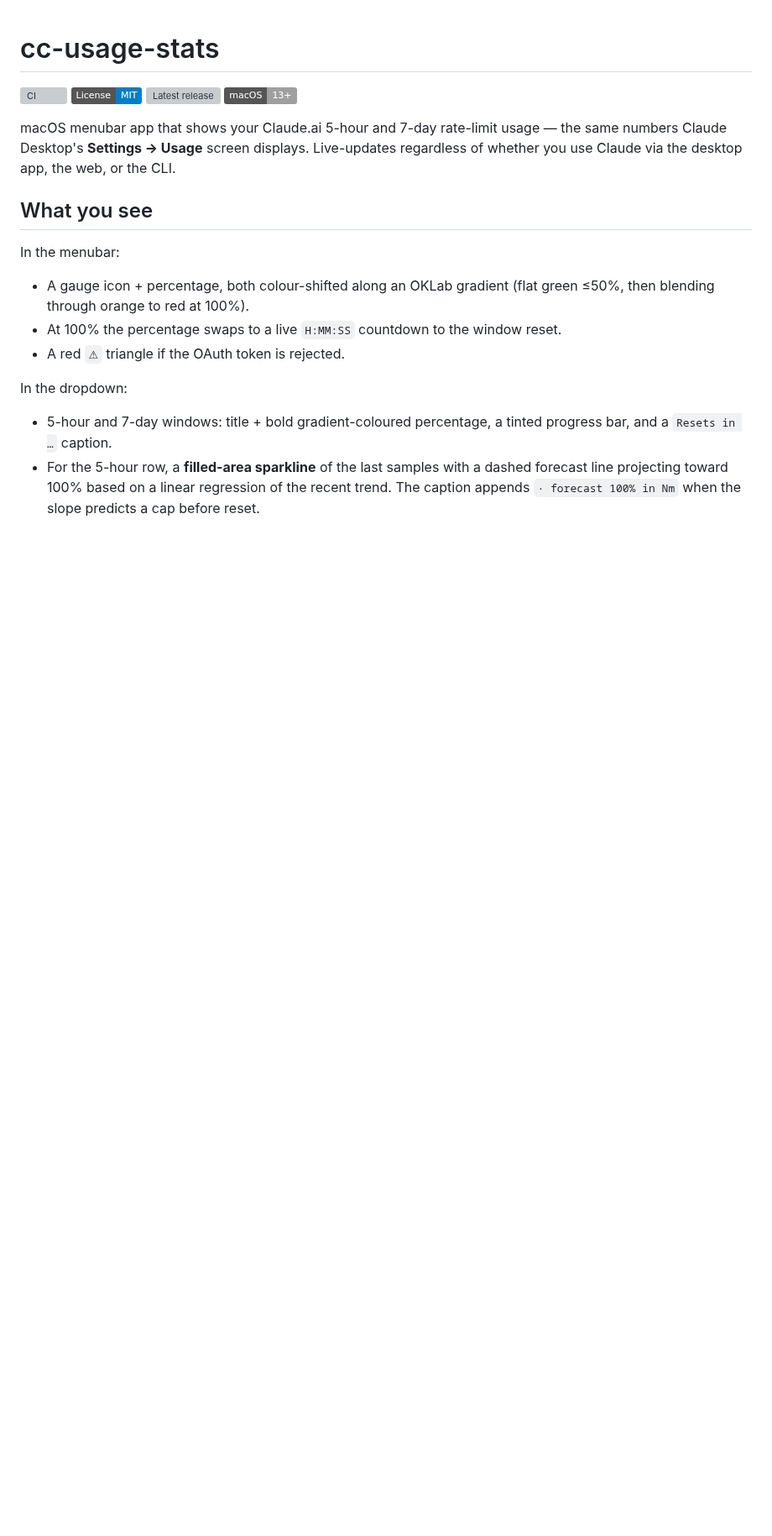
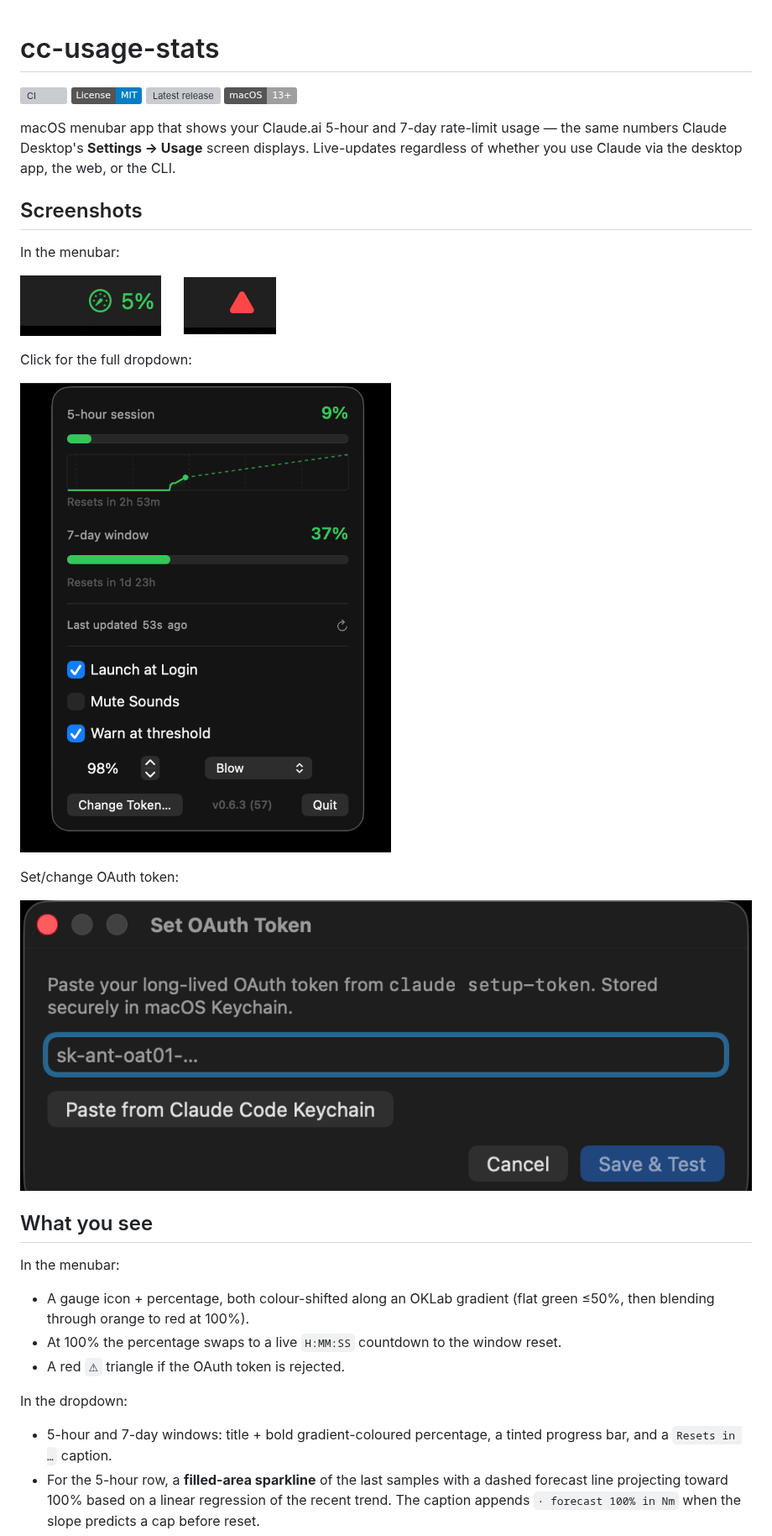
Before and after one commit to dmytro-vovk/cc-usage-stats, a Markdown page: README.md, the part around the change. Shown at 84% size. Drawn GitHub-style; pictures changed too: docs/screenshots/dropdown.png (added), docs/screenshots/menubar-outage.png (added), docs/screenshots/menubar.png (added); badges without logos; blank space fills up the shorter version; grey boxes are pictures that could not be loaded.

```diff
--- a/README.md
+++ b/README.md
@@ -9,6 +9,22 @@ macOS menubar app that shows your Claude.ai 5-hour and 7-day rate-limit
 usage — the same numbers Claude Desktop's **Settings → Usage** screen
 displays. Live-updates regardless of whether you use Claude via the
 desktop app, the web, or the CLI.
+
+## Screenshots
+
+In the menubar:
+
+![menubar gauge at 9%](docs/screenshots/menubar.png)
+&nbsp;&nbsp;&nbsp;&nbsp;
+![menubar outage indicator](docs/screenshots/menubar-outage.png)
+
+Click for the full dropdown:
+
+![dropdown panel](docs/screenshots/dropdown.png)
+
+Set/change OAuth token:
+
+![Set OAuth Token window](docs/screenshots/settings.png)
 
 ## What you see
 
```
Also changed, not shown: 3 other files.
